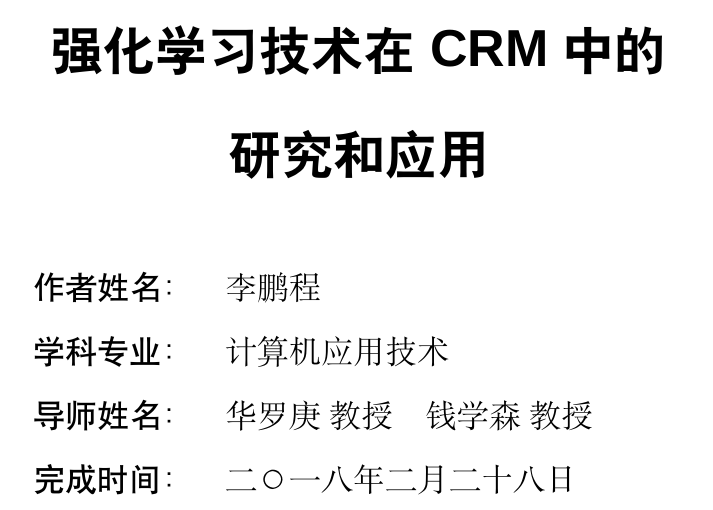
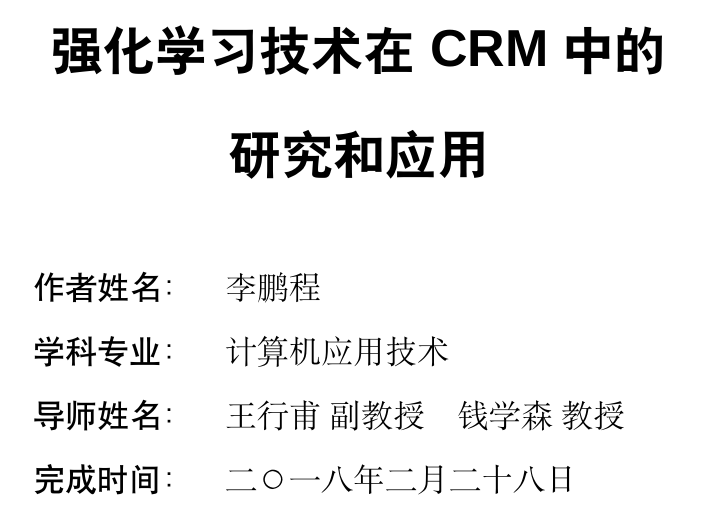
Before and after one commit to jsxzlpc/ustcthesis_lpc, a LaTeX thesis (main.tex): part of page 1 of 23, cut so that both start at the same text. Compiled offline with XeLaTeX; a missing font is replaced by an installed copy or a similar font.

Commit message:
no message

```diff
--- a/main.tex
+++ b/main.tex
@@ -9,7 +9,7 @@
 \title{强化学习技术在CRM中的\\研究和应用}
 \author{李鹏程}
 \major{计算机应用技术}
-\supervisor{华罗庚\ 教授}
+\supervisor{王行甫\ 副教授}
 \cosupervisor{钱学森\ 教授}
 % \date{二〇一七年五月一日}    % 注释掉则为今日
 % \professionaltype{专业学位类型}
```
